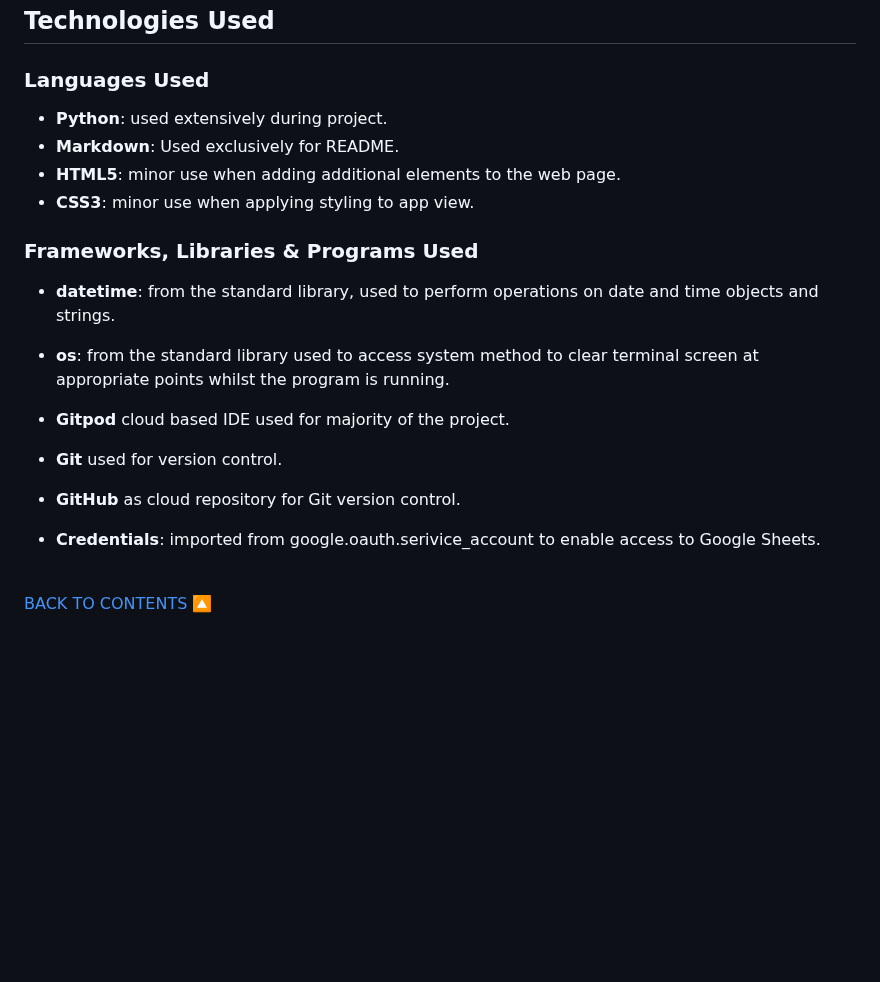
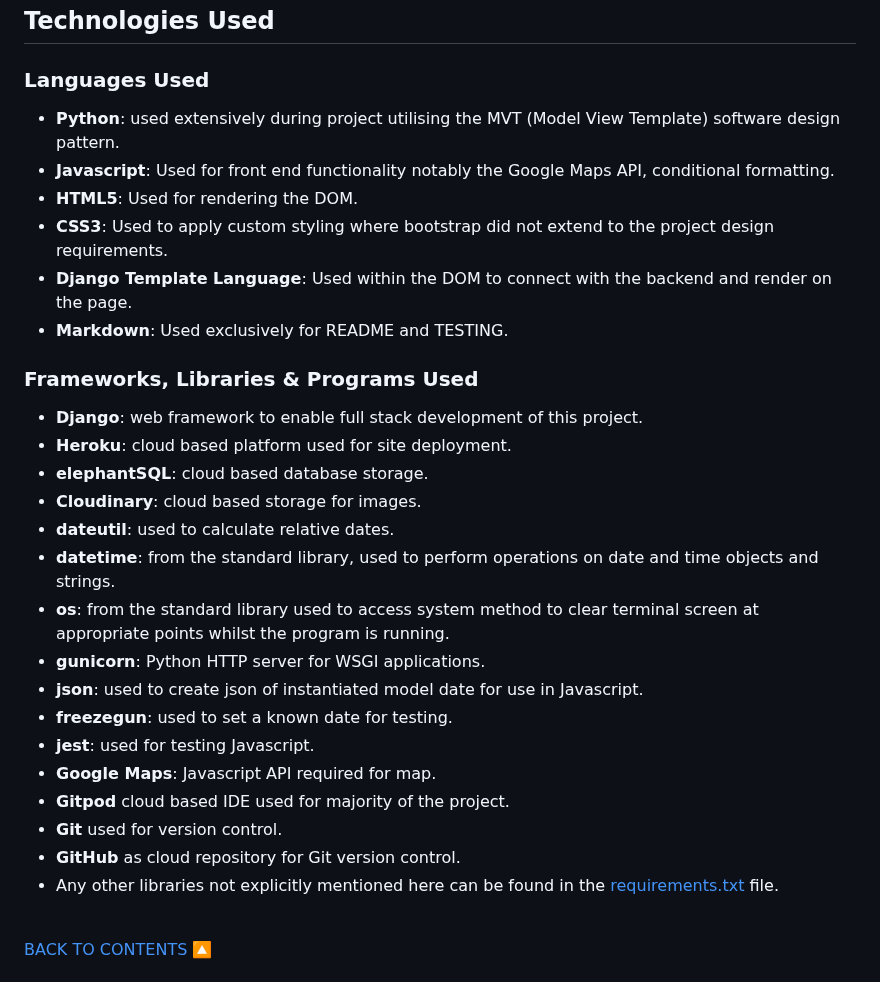
Before and after one commit to johnamdickson/portfolio-project-4, a Markdown page: README.md, the part around the change. Rendered like a GitHub page; blank space fills up the shorter version.

Commit message:
docs: add languages/frameworks used

```diff
--- a/README.md
+++ b/README.md
@@ -196,19 +196,30 @@ The user stories were collated into eleven epics. Each user story was assigned t
 ## Technologies Used
 
 ### Languages Used
-- **Python**: used extensively during project.
-- **Markdown**: Used exclusively for README.
-- **HTML5**: minor use when adding additional elements to the web page.
-- **CSS3**: minor use when applying styling to app view.<br>
+- **Python**: used extensively during project utilising the MVT (Model View Template) software design pattern.
+- **Javascript**: Used for front end functionality notably the Google Maps API, conditional formatting.
+- **HTML5**: Used for rendering the DOM.
+- **CSS3**: Used to apply custom styling where bootstrap did not extend to the project design requirements.
+- **Django Template Language**: Used within the DOM to connect with the backend and render on the page.
+- **Markdown**: Used exclusively for README and TESTING.<br>
 
 ### Frameworks, Libraries & Programs Used
+- **Django**: web framework to enable full stack development of this project.
+- **Heroku**: cloud based platform used for site deployment.
+- **elephantSQL**: cloud based database storage.
+- **Cloudinary**: cloud based storage for images.
+- **dateutil**: used to calculate relative dates.
 - **datetime**: from the standard library, used to perform operations on date and time objects and strings.
 - **os**: from the standard library used to access system method to clear terminal screen at appropriate points whilst the program is running.
+- **gunicorn**: Python HTTP server for WSGI applications.
+- **json**: used to create json of instantiated model date for use in Javascript.
+- **freezegun**: used to set a known date for testing.
+- **jest**: used for testing Javascript.
+- **Google Maps**: Javascript API required for map.
 - **Gitpod** cloud based IDE used for majority of the project.
 - **Git** used for version control.
 - **GitHub** as cloud repository for Git version control.
-
-- **Credentials**: imported from google.oauth.serivice_account to enable access to Google Sheets.
+- Any other libraries not explicitly mentioned here can be found in the [requirements.txt](requirements.txt) file.
 
 <br><a href="#contents">BACK TO CONTENTS 🔼</a>
 ## Testing
```
